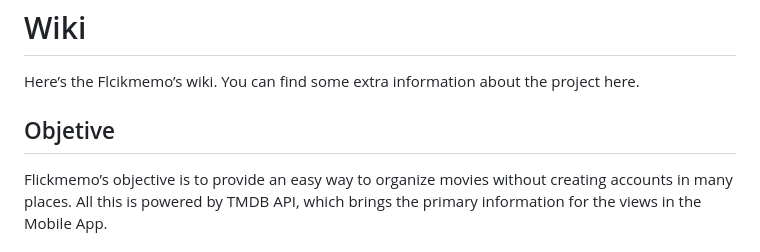
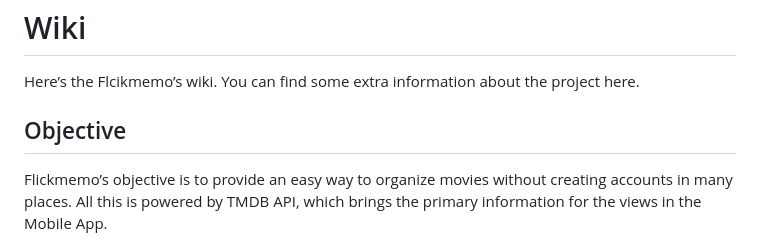
Before and after one commit to LuizKraisch/flickmemo-api, a Markdown page: docs/wiki/wiki.md, the part around the change. Drawn GitHub-style.

Commit message:
docs: typo

```diff
--- a/docs/wiki/wiki.md
+++ b/docs/wiki/wiki.md
@@ -2,7 +2,7 @@
 
 Here’s the Flcikmemo’s wiki. You can find some extra information about the project here.
 
-## Objetive
+## Objective
 
 Flickmemo’s objective is to provide an easy way to organize movies without creating accounts in many places. All this is powered by TMDB API, which brings the primary information for the views in the Mobile App.
 
```
